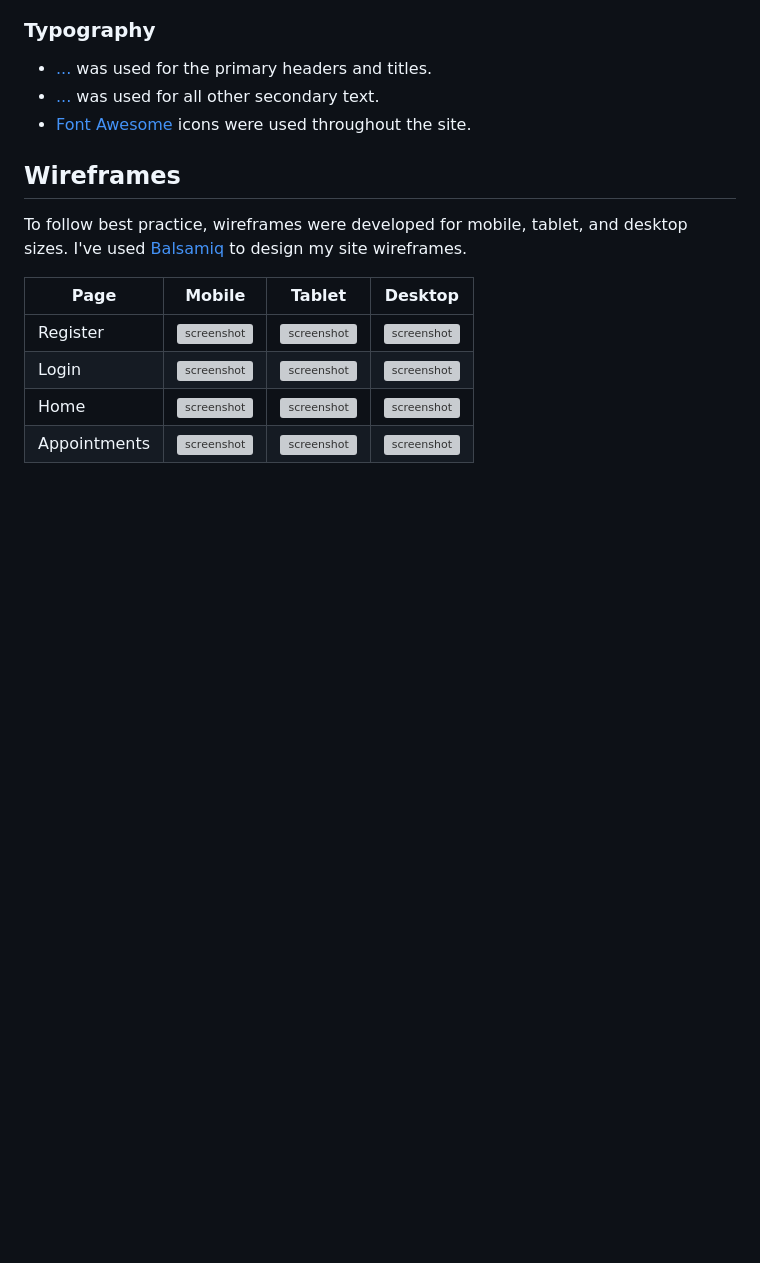
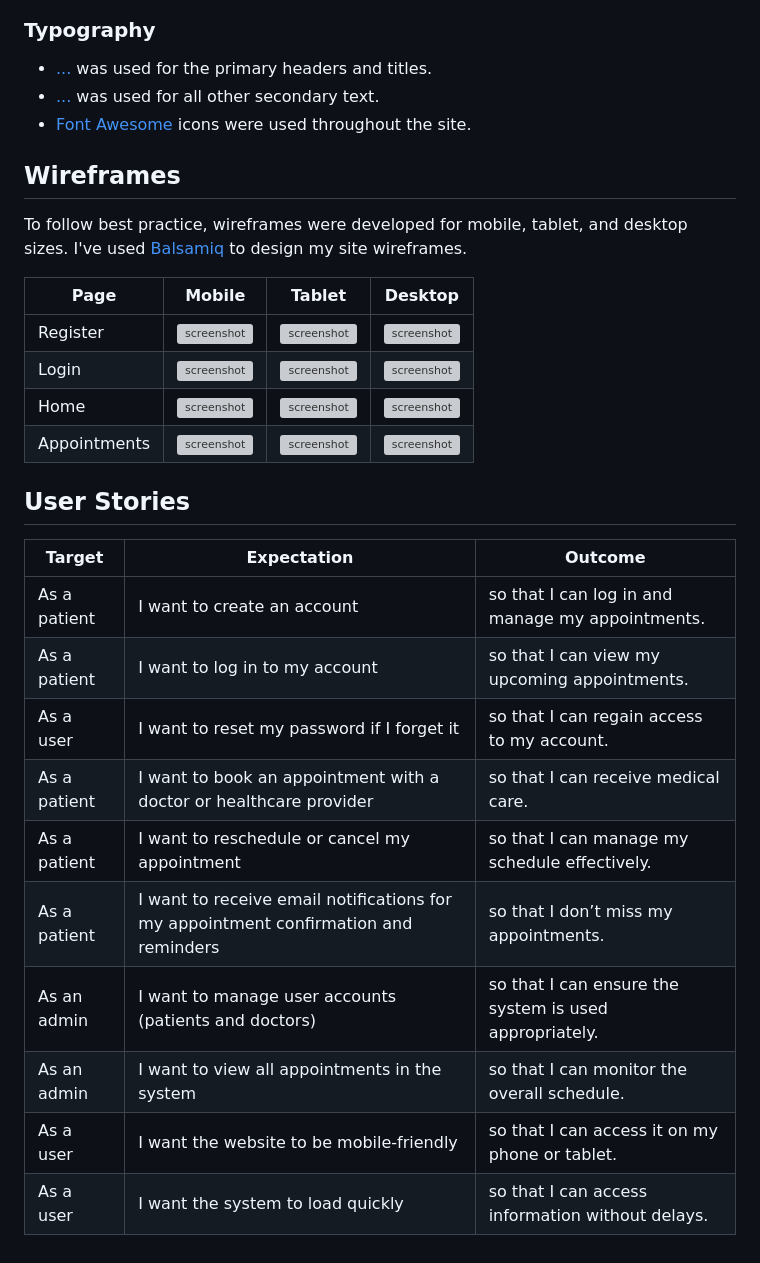
Before and after one commit to Bruce0C/dr.slot, a Markdown page: README.md, the part around the change. Rendered like a GitHub page; blank space fills up the shorter version; grey boxes are pictures that could not be loaded.

Commit message:
Add user stories section to README.md

```diff
--- a/README.md
+++ b/README.md
@@ -127,3 +127,18 @@ I've used [Balsamiq](https://balsamiq.com/wireframes) to design my site wirefram
 | Login | ![screenshot](documentation/wireframes/mobile-login.png) | ![screenshot](documentation/wireframes/tablet-login.png) | ![screenshot](documentation/wireframes/desktop-login.png) |
 | Home | ![screenshot](documentation/wireframes/mobile-home.png) | ![screenshot](documentation/wireframes/tablet-home.png) | ![screenshot](documentation/wireframes/desktop-home.png) |
 | Appointments | ![screenshot](documentation/wireframes/mobile-home.png) | ![screenshot](documentation/wireframes/tablet-home.png) | ![screenshot](documentation/wireframes/desktop-home.png) |
+
+## User Stories
+
+| Target | Expectation | Outcome |
+| --- | --- | --- |
+|As a patient| I want to create an account |so that I can log in and manage my appointments.|
+|As a patient| I want to log in to my account| so that I can view my upcoming appointments.|
+|As a user| I want to reset my password if I forget it |so that I can regain access to my account.|
+|As a patient| I want to book an appointment with a doctor or healthcare provider |so that I can receive medical care.|
+|As a patient| I want to reschedule or cancel my appointment |so that I can manage my schedule effectively.|
+|As a patient| I want to receive email notifications for my appointment confirmation and reminders |so that I don’t miss my appointments.|
+|As an admin| I want to manage user accounts (patients and doctors) |so that I can ensure the system is used appropriately.|
+|As an admin| I want to view all appointments in the system |so that I can monitor the overall schedule.|
+|As a user| I want the website to be mobile-friendly |so that I can access it on my phone or tablet.|
+|As a user| I want the system to load quickly |so that I can access information without delays. |
```
